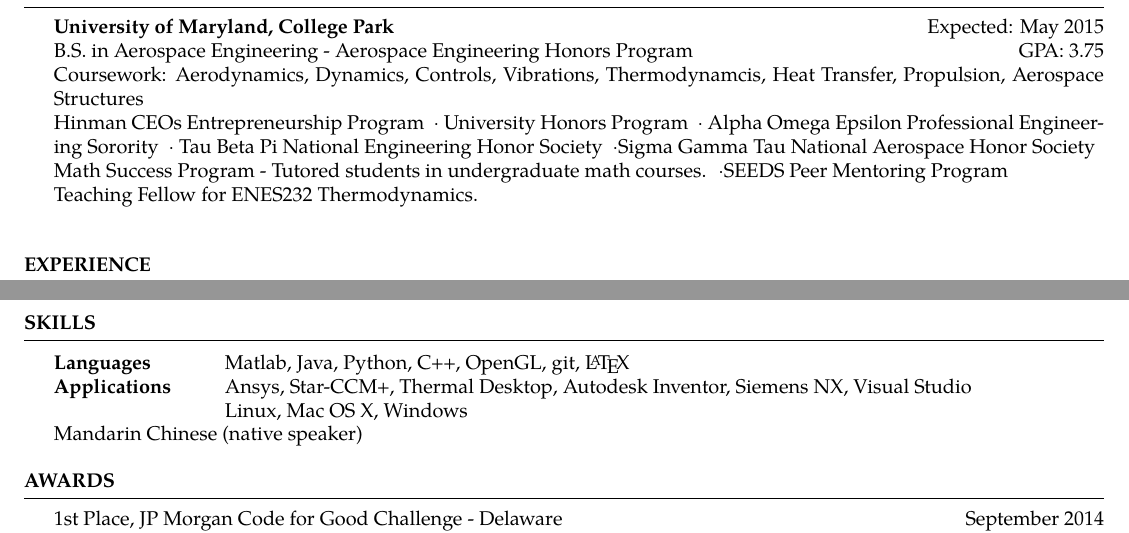
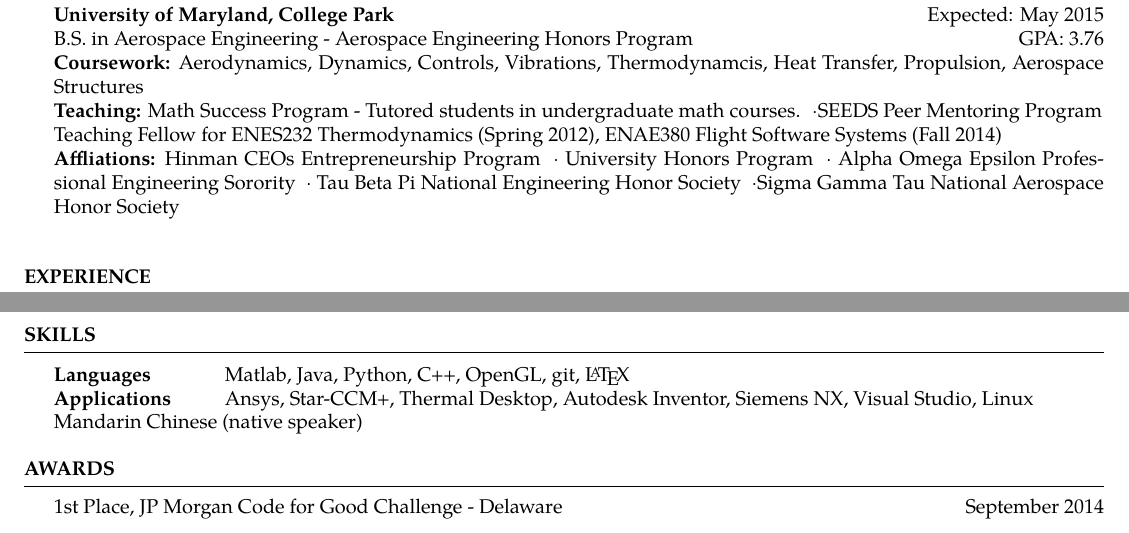
Before and after one commit to hongyixia/resume, a LaTeX CV (hongyixia_resume.tex): two parts of the page, joined at a grey line, cut so that both start at the same text. The pictures show the PDF file hongyixia_resume.pdf that the author committed with the source.

Commit message:
updated gpa

```diff
--- a/hongyixia_resume.tex
+++ b/hongyixia_resume.tex
@@ -40,11 +40,11 @@
 \begin{rSection}{Education}
 
 {\bf University of Maryland, College Park} \hfill { Expected: May 2015} \\
-B.S. in Aerospace Engineering - Aerospace Engineering Honors Program \hfill {GPA: 3.75} \\
-Coursework: Aerodynamics, Dynamics, Controls, Vibrations, Thermodynamcis, Heat Transfer, Propulsion, Aerospace Structures\\
-Hinman CEOs Entrepreneurship Program ~$\cdot$ University Honors Program ~$\cdot$  Alpha Omega Epsilon Professional Engineering Sorority ~$\cdot$ Tau Beta Pi National Engineering Honor Society ~$\cdot$Sigma Gamma Tau National Aerospace Honor Society\\
-Math Success Program - Tutored students in undergraduate math courses. ~$\cdot$SEEDS Peer Mentoring Program \\
-Teaching Fellow for ENES232 Thermodynamics. \\
+B.S. in Aerospace Engineering - Aerospace Engineering Honors Program \hfill {GPA: 3.76} \\
+{\bf Coursework:} Aerodynamics, Dynamics, Controls, Vibrations, Thermodynamcis, Heat Transfer, Propulsion, Aerospace Structures\\
+{\bf Teaching:} Math Success Program - Tutored students in undergraduate math courses. ~$\cdot$SEEDS Peer Mentoring Program \\
+Teaching Fellow for ENES232 Thermodynamics (Spring 2012), ENAE380 Flight Software Systems (Fall 2014) \\
+{\bf Affliations:} Hinman CEOs Entrepreneurship Program ~$\cdot$ University Honors Program ~$\cdot$  Alpha Omega Epsilon Professional Engineering Sorority ~$\cdot$ Tau Beta Pi National Engineering Honor Society ~$\cdot$Sigma Gamma Tau National Aerospace Honor Society\\
 \end{rSection}
 
 %----------------------------------------------------------------------------------------
@@ -111,8 +111,7 @@ Teaching Fellow for ENES232 Thermodynamics. \\
 
 \begin{tabular}{ @{} >{\bfseries}l @{\hspace{6ex}} l }
 Languages & Matlab, Java, Python, C++, OpenGL, git, \LaTeX \\
-Applications & Ansys, Star-CCM+, Thermal Desktop, Autodesk Inventor, Siemens NX, Visual Studio \\
-& Linux, Mac OS X, Windows \\
+Applications & Ansys, Star-CCM+, Thermal Desktop, Autodesk Inventor, Siemens NX, Visual Studio, Linux \\
 \end{tabular} \\
 Mandarin Chinese (native speaker)
 \end{rSection}
```
Also changed, not shown: hongyixia_cv.tex (+2 -3 lines), hongyixia_cv.pdf, hongyixia_resume.pdf.
